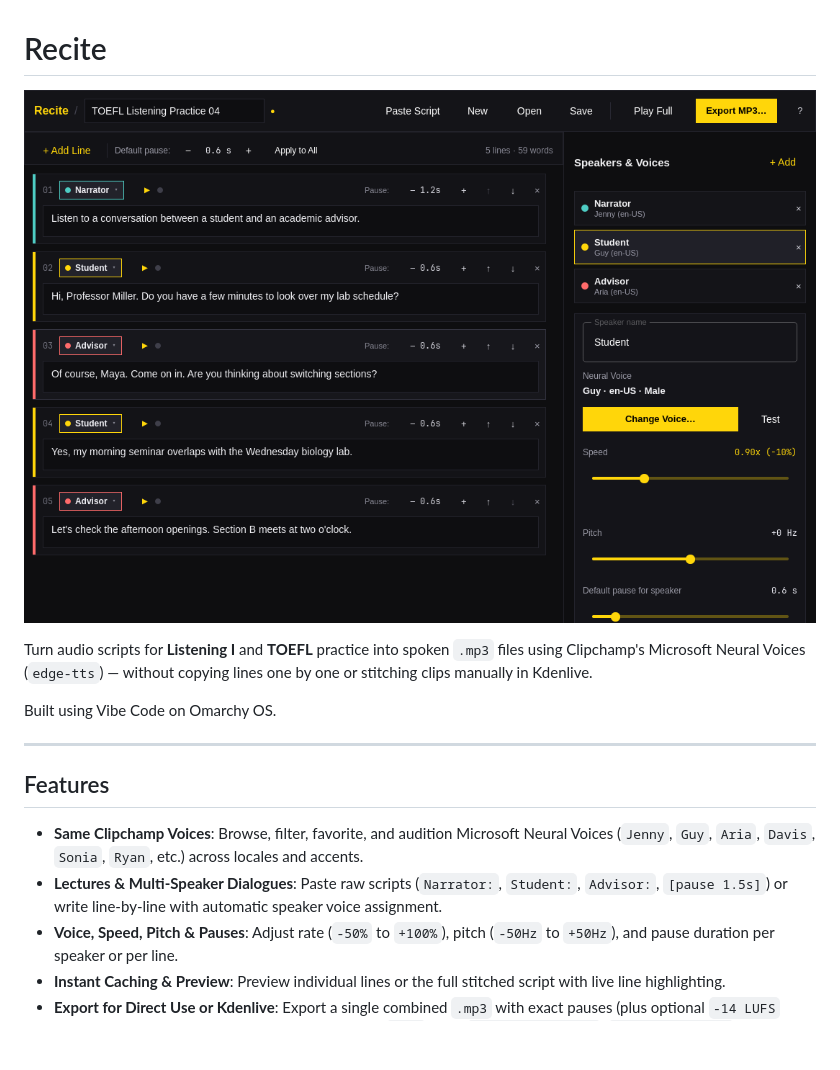
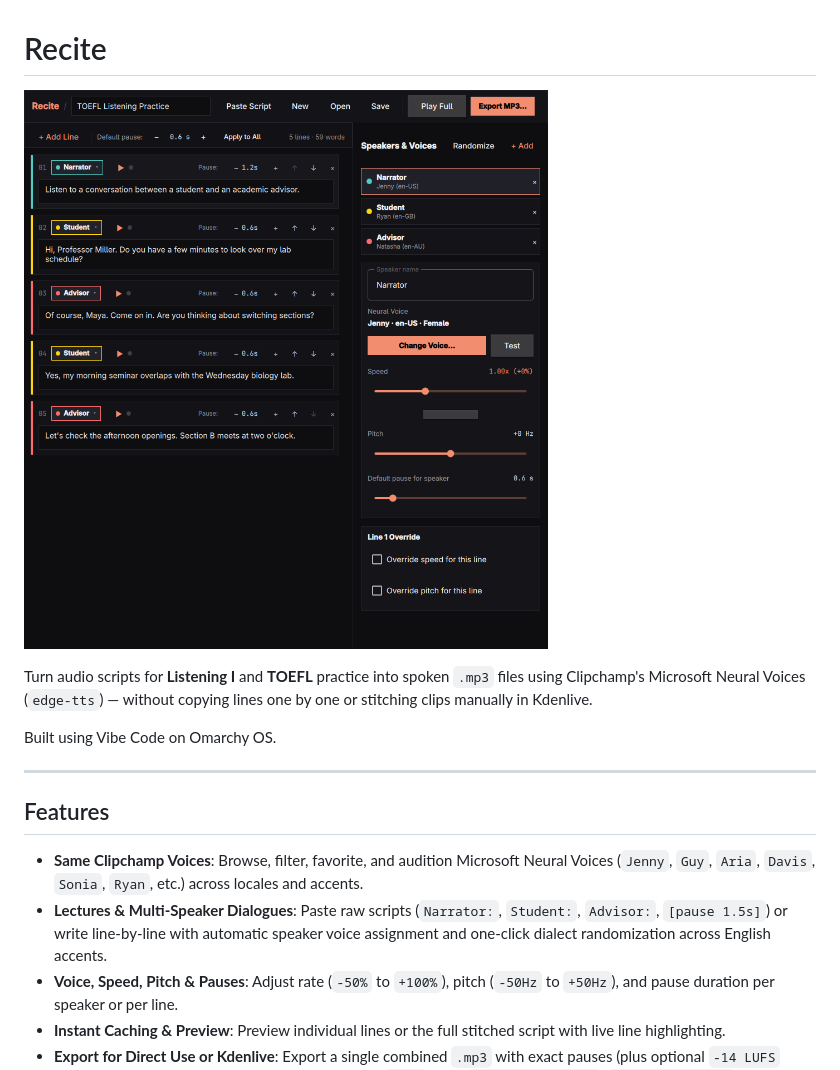
Before and after one commit to bnleez1/parlocue, a Markdown page: README.md, the part around the change. Rendered like a GitHub page; pictures changed too: screenshot.png; blank space fills up the shorter version.

Commit message:
Update app screenshot and README features

```diff
--- a/README.md
+++ b/README.md
@@ -11,7 +11,7 @@ Built using Vibe Code on Omarchy OS.
 ## Features
 
 - **Same Clipchamp Voices**: Browse, filter, favorite, and audition Microsoft Neural Voices (`Jenny`, `Guy`, `Aria`, `Davis`, `Sonia`, `Ryan`, etc.) across locales and accents.
-- **Lectures & Multi-Speaker Dialogues**: Paste raw scripts (`Narrator:`, `Student:`, `Advisor:`, `[pause 1.5s]`) or write line-by-line with automatic speaker voice assignment.
+- **Lectures & Multi-Speaker Dialogues**: Paste raw scripts (`Narrator:`, `Student:`, `Advisor:`, `[pause 1.5s]`) or write line-by-line with automatic speaker voice assignment and one-click dialect randomization across English accents.
 - **Voice, Speed, Pitch & Pauses**: Adjust rate (`-50%` to `+100%`), pitch (`-50Hz` to `+50Hz`), and pause duration per speaker or per line.
 - **Instant Caching & Preview**: Preview individual lines or the full stitched script with live line highlighting.
 - **Export for Direct Use or Kdenlive**: Export a single combined `.mp3` with exact pauses (plus optional `-14 LUFS` loudness normalization) and/or numbered per-line `.mp3` clips (`001_Narrator.mp3`, `002_Student.mp3`, …).
```
